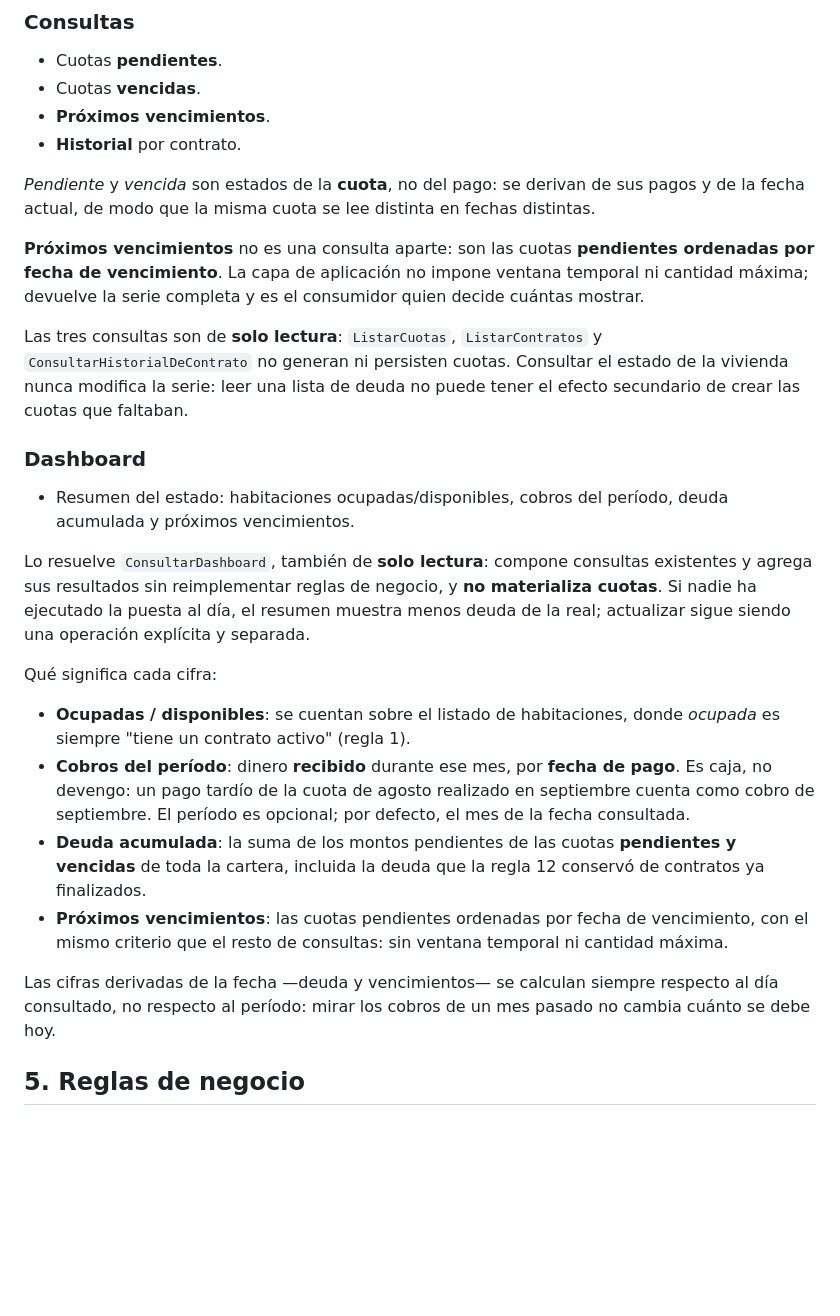
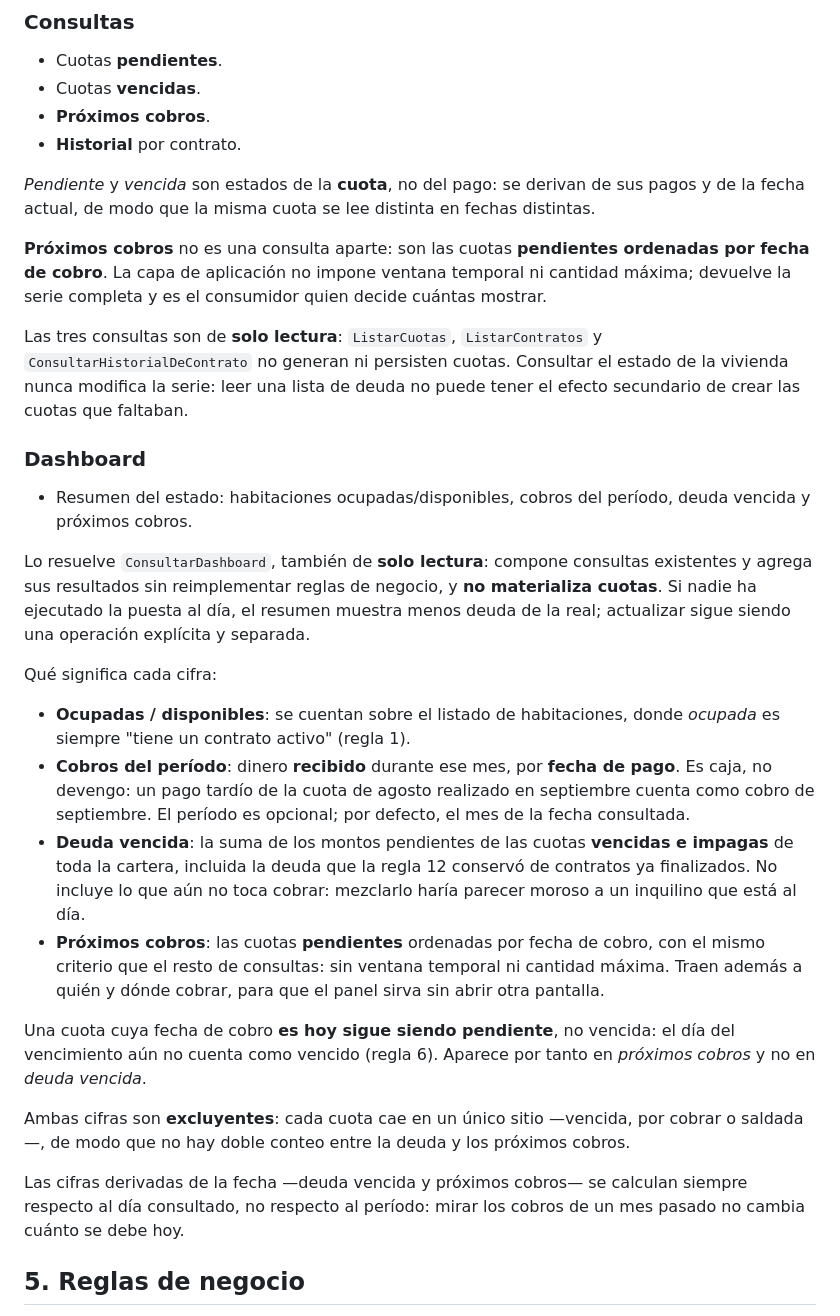
Before and after one commit to fordiego44/alquilaya, a Markdown page: docs/PROJECT.md, the part around one of its changes. Rendered like a GitHub page; blank space fills up the shorter version.

```diff
--- a/docs/PROJECT.md
+++ b/docs/PROJECT.md
@@ -112,23 +112,22 @@ Las **salidas programadas** —anotar por adelantado que un inquilino se marchar
 ### Consultas
 - Cuotas **pendientes**.
 - Cuotas **vencidas**.
-- **Próximos vencimientos**.
+- **Próximos cobros**.
 - **Historial** por contrato.
 
 *Pendiente* y *vencida* son estados de la **cuota**, no del pago: se derivan de sus pagos y de la fecha actual, de
 modo que la misma cuota se lee distinta en fechas distintas.
 
-**Próximos vencimientos** no es una consulta aparte: son las cuotas **pendientes ordenadas por fecha de
-vencimiento**. La capa de aplicación no impone ventana temporal ni cantidad máxima; devuelve la serie completa y
-es el consumidor quien decide cuántas mostrar.
+**Próximos cobros** no es una consulta aparte: son las cuotas **pendientes ordenadas por fecha de cobro**. La capa
+de aplicación no impone ventana temporal ni cantidad máxima; devuelve la serie completa y es el consumidor quien
+decide cuántas mostrar.
 
 Las tres consultas son de **solo lectura**: `ListarCuotas`, `ListarContratos` y `ConsultarHistorialDeContrato` no
 generan ni persisten cuotas. Consultar el estado de la vivienda nunca modifica la serie: leer una lista de deuda
 no puede tener el efecto secundario de crear las cuotas que faltaban.
 
 ### Dashboard
-- Resumen del estado: habitaciones ocupadas/disponibles, cobros del período, deuda acumulada y próximos
-  vencimientos.
+- Resumen del estado: habitaciones ocupadas/disponibles, cobros del período, deuda vencida y próximos cobros.
 
 Lo resuelve `ConsultarDashboard`, también de **solo lectura**: compone consultas existentes y agrega sus
 resultados sin reimplementar reglas de negocio, y **no materializa cuotas**. Si nadie ha ejecutado la puesta al
@@ -141,12 +140,20 @@ Qué significa cada cifra:
 - **Cobros del período**: dinero **recibido** durante ese mes, por **fecha de pago**. Es caja, no devengo: un pago
   tardío de la cuota de agosto realizado en septiembre cuenta como cobro de septiembre. El período es opcional;
   por defecto, el mes de la fecha consultada.
-- **Deuda acumulada**: la suma de los montos pendientes de las cuotas **pendientes y vencidas** de toda la
-  cartera, incluida la deuda que la regla 12 conservó de contratos ya finalizados.
-- **Próximos vencimientos**: las cuotas pendientes ordenadas por fecha de vencimiento, con el mismo criterio que
-  el resto de consultas: sin ventana temporal ni cantidad máxima.
+- **Deuda vencida**: la suma de los montos pendientes de las cuotas **vencidas e impagas** de toda la cartera,
+  incluida la deuda que la regla 12 conservó de contratos ya finalizados. No incluye lo que aún no toca cobrar:
+  mezclarlo haría parecer moroso a un inquilino que está al día.
+- **Próximos cobros**: las cuotas **pendientes** ordenadas por fecha de cobro, con el mismo criterio que el resto
+  de consultas: sin ventana temporal ni cantidad máxima. Traen además a quién y dónde cobrar, para que el panel
+  sirva sin abrir otra pantalla.
 
-Las cifras derivadas de la fecha —deuda y vencimientos— se calculan siempre respecto al día consultado, no
+Una cuota cuya fecha de cobro **es hoy sigue siendo pendiente**, no vencida: el día del vencimiento aún no cuenta
+como vencido (regla 6). Aparece por tanto en *próximos cobros* y no en *deuda vencida*.
+
+Ambas cifras son **excluyentes**: cada cuota cae en un único sitio —vencida, por cobrar o saldada—, de modo que no
+hay doble conteo entre la deuda y los próximos cobros.
+
+Las cifras derivadas de la fecha —deuda vencida y próximos cobros— se calculan siempre respecto al día consultado, no
 respecto al período: mirar los cobros de un mes pasado no cambia cuánto se debe hoy.
 
 ## 5. Reglas de negocio
```
Also changed, not shown: other parts of docs/PROJECT.md (+49 -1 lines).
